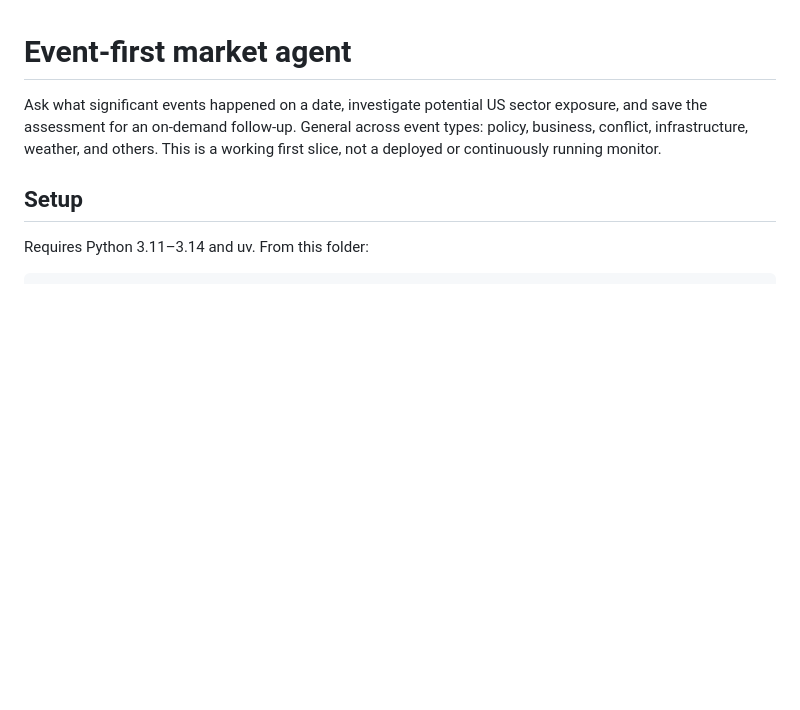
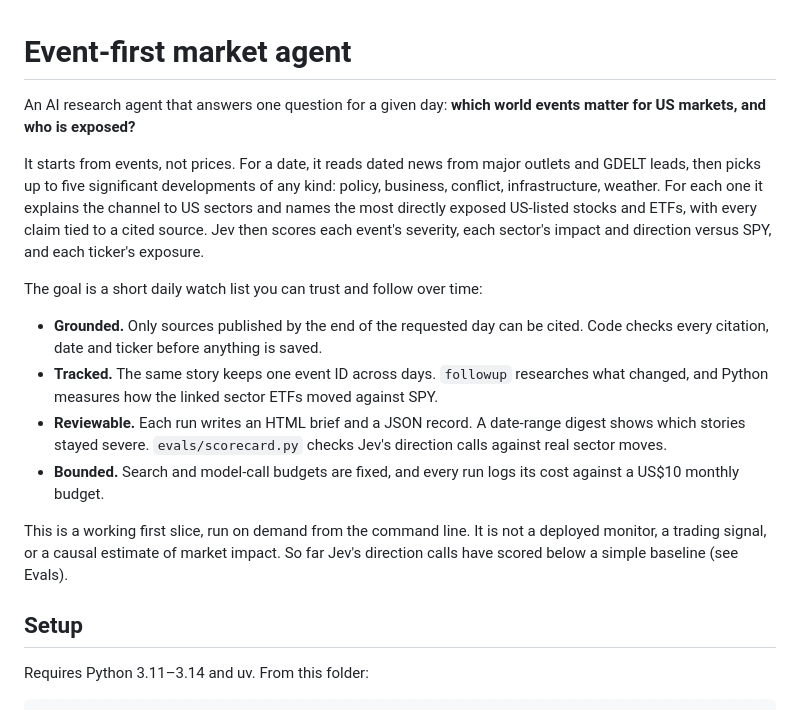
Before and after one commit to tthh97/event-market-agent, a Markdown page: README.md, the part around the change. Rendered like a GitHub page; blank space fills up the shorter version.

Commit message:
README: state what the project is for
Lead with the question it answers, how it works in one paragraph, the four
properties it aims for, and what it is not.

```diff
--- a/README.md
+++ b/README.md
@@ -1,6 +1,17 @@
 # Event-first market agent
 
-Ask what significant events happened on a date, investigate potential US sector exposure, and save the assessment for an on-demand follow-up. General across event types: policy, business, conflict, infrastructure, weather, and others. This is a working first slice, not a deployed or continuously running monitor.
+An AI research agent that answers one question for a given day: **which world events matter for US markets, and who is exposed?**
+
+It starts from events, not prices. For a date, it reads dated news from major outlets and GDELT leads, then picks up to five significant developments of any kind: policy, business, conflict, infrastructure, weather. For each one it explains the channel to US sectors and names the most directly exposed US-listed stocks and ETFs, with every claim tied to a cited source. Jev then scores each event's severity, each sector's impact and direction versus SPY, and each ticker's exposure.
+
+The goal is a short daily watch list you can trust and follow over time:
+
+- **Grounded.** Only sources published by the end of the requested day can be cited. Code checks every citation, date and ticker before anything is saved.
+- **Tracked.** The same story keeps one event ID across days. `followup` researches what changed, and Python measures how the linked sector ETFs moved against SPY.
+- **Reviewable.** Each run writes an HTML brief and a JSON record. A date-range digest shows which stories stayed severe. `evals/scorecard.py` checks Jev's direction calls against real sector moves.
+- **Bounded.** Search and model-call budgets are fixed, and every run logs its cost against a US$10 monthly budget.
+
+This is a working first slice, run on demand from the command line. It is not a deployed monitor, a trading signal, or a causal estimate of market impact. So far Jev's direction calls have scored below a simple baseline (see Evals).
 
 ## Setup
 
```
